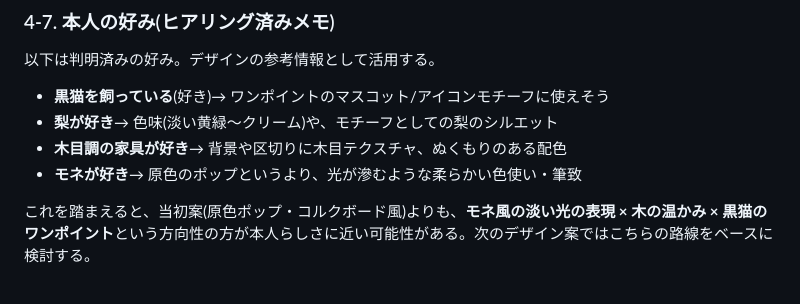
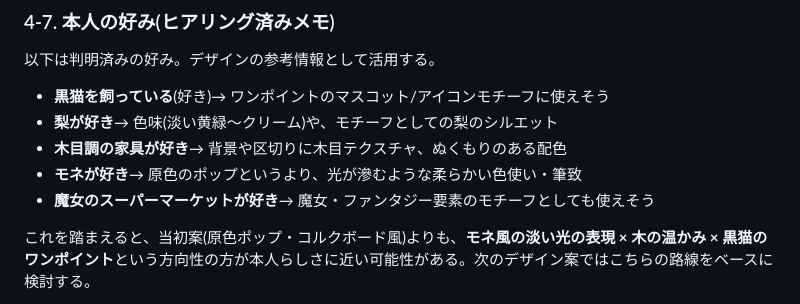
Before and after one commit to masaki0510/illust-site, a Markdown page: illust-site-requirements.md, the part around the change. GitHub-like rendering.

Commit message:
Add favorite: witch's supermarket to design preference notes

```diff
--- a/illust-site-requirements.md
+++ b/illust-site-requirements.md
@@ -101,6 +101,7 @@
 - **梨が好き**→ 色味(淡い黄緑〜クリーム)や、モチーフとしての梨のシルエット
 - **木目調の家具が好き**→ 背景や区切りに木目テクスチャ、ぬくもりのある配色
 - **モネが好き**→ 原色のポップというより、光が滲むような柔らかい色使い・筆致
+- **魔女のスーパーマーケットが好き**→ 魔女・ファンタジー要素のモチーフとしても使えそう
 
 これを踏まえると、当初案(原色ポップ・コルクボード風)よりも、**モネ風の淡い光の表現 × 木の温かみ × 黒猫のワンポイント**という方向性の方が本人らしさに近い可能性がある。次のデザイン案ではこちらの路線をベースに検討する。
 
```
